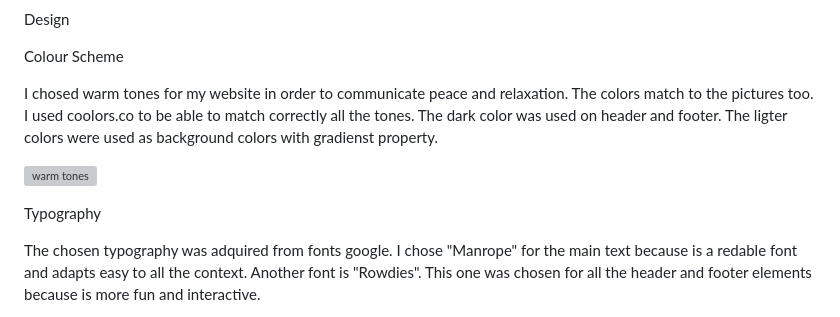
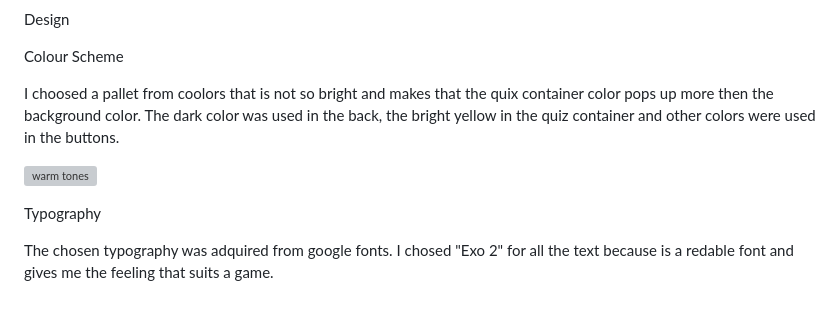
Before and after one commit to Quetzaly88/Quiz-P2, a Markdown page: README.md, the part around the change printed below. Drawn GitHub-style; grey boxes are pictures that could not be loaded.

Commit message:
add comments and files of mockup, font and colour scheme in README

```diff
--- a/README.md
+++ b/README.md
@@ -11,14 +14,12 @@ Design
 
 Colour Scheme
 
-I chosed warm tones for my website in order to communicate peace and relaxation. The colors match to the pictures too.
-I used coolors.co to be able to match correctly all the tones. The dark color was used on header and footer. The ligter colors were used as background colors with gradienst property.
+I choosed a pallet from coolors that is not so bright and makes that the quix container color pops up more then the background color. The dark color was used in the back, the bright yellow in the quiz container and other colors were used in the buttons.
 
 ![warm tones](./assets/readme-files/warm-tones.webp)
 
 Typography
 
-The chosen typography was adquired from fonts google.
-I chose "Manrope" for the main text because is a redable font and adapts easy to all the context.
-Another font is "Rowdies". This one was chosen for all the header and footer elements because is more fun and interactive.
+The chosen typography was adquired from google fonts.
+I chosed "Exo 2" for all the text because is a redable font and gives me the feeling that suits a game.
 
```
Also changed, not shown: other parts of README.md (+5 -6 lines).
